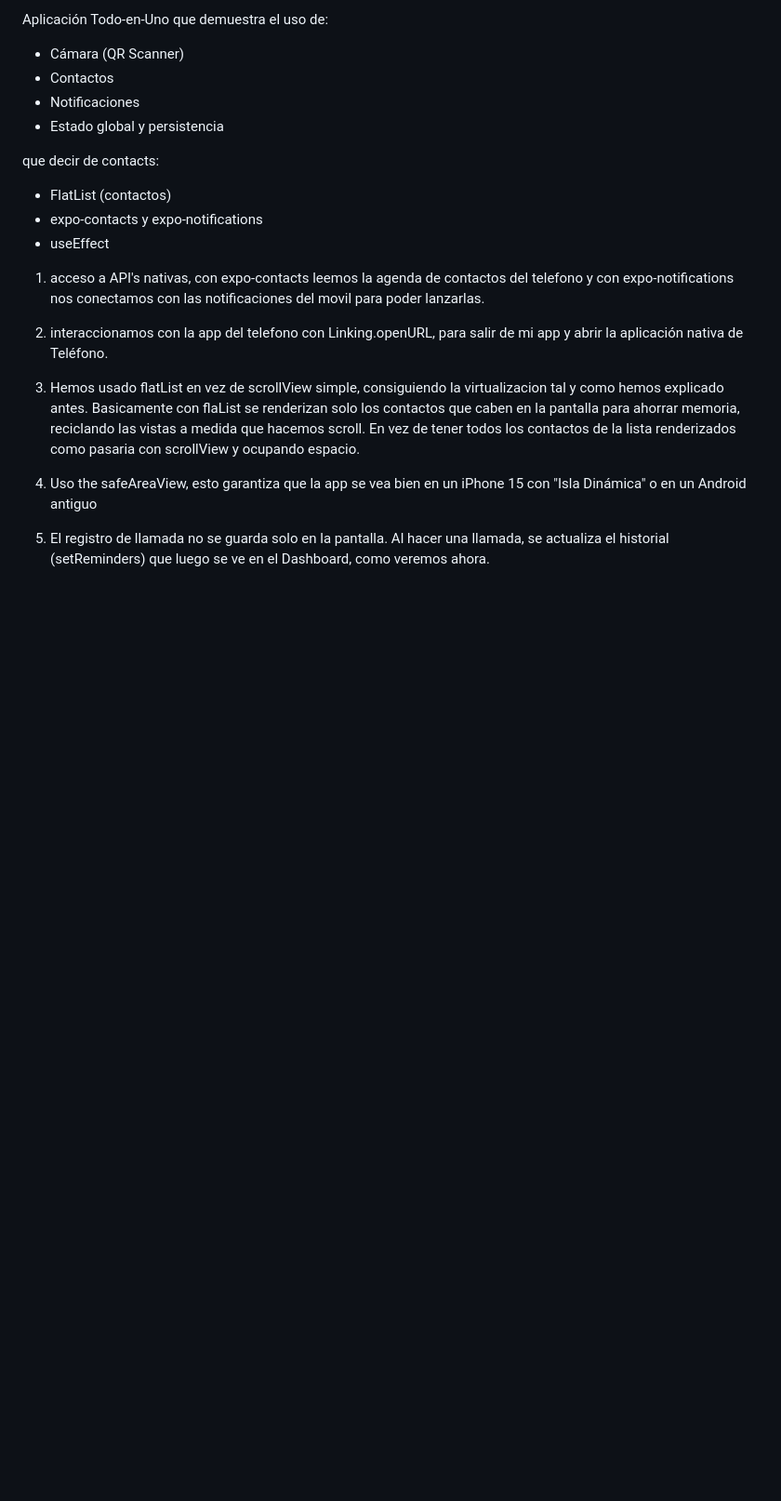
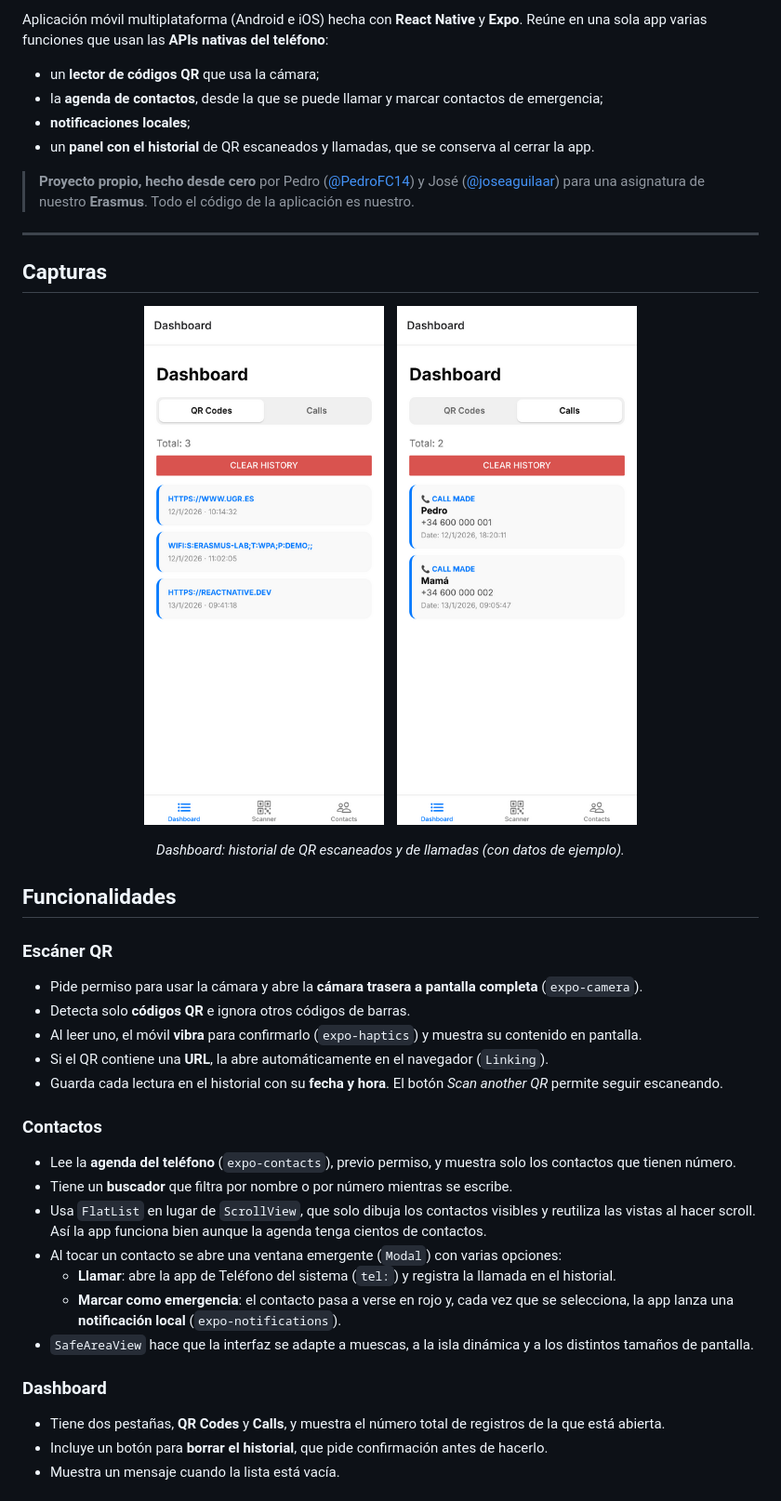
Before and after one commit to PedroFC14/React-Native-Project, a Markdown page: README.md, the part around the change printed below. Shown: that part at 93% size. Rendered like a GitHub page; pictures changed too: docs/screenshots/dashboard-calls.png (added), docs/screenshots/dashboard-qr.png (added); blank space fills up the shorter version.

Commit message:
mejora del README

```diff
--- a/README.md
+++ b/README.md
@@ -4,26 +7,49 @@ Proyecto desarrollado en React Native con Expo.
 
-Aplicación Todo-en-Uno que demuestra el uso de:
-- Cámara (QR Scanner)
-- Contactos
-- Notificaciones
-- Estado global y persistencia
+Aplicación móvil multiplataforma (Android e iOS) hecha con **React Native** y **Expo**. Reúne en una sola app varias funciones que usan las **APIs nativas del teléfono**:
 
+- un **lector de códigos QR** que usa la cámara;
+- la **agenda de contactos**, desde la que se puede llamar y marcar contactos de emergencia;
+- **notificaciones locales**;
+- un **panel con el historial** de QR escaneados y llamadas, que se conserva al cerrar la app.
 
+> **Proyecto propio, hecho desde cero** por Pedro ([@PedroFC14](https://github.com/PedroFC14)) y José ([@joseaguilaar](https://github.com/joseaguilaar)) para una asignatura de nuestro **Erasmus**. Todo el código de la aplicación es nuestro.
 
-que decir de contacts:
-- FlatList (contactos)
-- expo-contacts y expo-notifications
-- useEffect
+---
 
+## Capturas
 
-1. acceso a API's nativas, con expo-contacts leemos la agenda de contactos del telefono y
-   con expo-notifications nos conectamos con las notificaciones del movil para poder lanzarlas.
+<p align="center">
+  <img src="docs/screenshots/dashboard-qr.png" alt="Dashboard con el historial de códigos QR escaneados" width="260">
+  &nbsp;&nbsp;
+  <img src="docs/screenshots/dashboard-calls.png" alt="Dashboard con el historial de llamadas" width="260">
+</p>
+<p align="center"><em>Dashboard: historial de QR escaneados y de llamadas (con datos de ejemplo).</em></p>
 
-2. interaccionamos con la app del telefono con Linking.openURL, para salir de mi app y abrir la aplicación nativa de Teléfono.
+<!--
+  Vídeo de demostración: grabad la pantalla del móvil, arrastrad el .mp4 a la caja
+  de edición de este README en GitHub y pegad aquí el enlace que se genera.
+-->
 
-3. Hemos usado flatList en vez de scrollView simple, consiguiendo la virtualizacion tal y como hemos explicado antes.
-   Basicamente con flaList se renderizan solo los contactos que caben en la pantalla para ahorrar memoria, reciclando las vistas a medida que hacemos scroll. En vez de tener todos los contactos de la lista renderizados como pasaria con scrollView y ocupando espacio.
+## Funcionalidades
 
-4. Uso the safeAreaView, esto garantiza que la app se vea bien en un iPhone 15 con "Isla Dinámica" o en un Android antiguo
+### Escáner QR
+- Pide permiso para usar la cámara y abre la **cámara trasera a pantalla completa** (`expo-camera`).
+- Detecta solo **códigos QR** e ignora otros códigos de barras.
+- Al leer uno, el móvil **vibra** para confirmarlo (`expo-haptics`) y muestra su contenido en pantalla.
+- Si el QR contiene una **URL**, la abre automáticamente en el navegador (`Linking`).
+- Guarda cada lectura en el historial con su **fecha y hora**. El botón *Scan another QR* permite seguir escaneando.
 
-5. El registro de llamada no se guarda solo en la pantalla. Al hacer una llamada, se actualiza el historial (setReminders) que luego se ve en el Dashboard, como veremos ahora.
+### Contactos
+- Lee la **agenda del teléfono** (`expo-contacts`), previo permiso, y muestra solo los contactos que tienen número.
+- Tiene un **buscador** que filtra por nombre o por número mientras se escribe.
+- Usa `FlatList` en lugar de `ScrollView`, que solo dibuja los contactos visibles y reutiliza las vistas al hacer scroll. Así la app funciona bien aunque la agenda tenga cientos de contactos.
+- Al tocar un contacto se abre una ventana emergente (`Modal`) con varias opciones:
+  - **Llamar**: abre la app de Teléfono del sistema (`tel:`) y registra la llamada en el historial.
+  - **Marcar como emergencia**: el contacto pasa a verse en rojo y, cada vez que se selecciona, la app lanza una **notificación local** (`expo-notifications`).
+- `SafeAreaView` hace que la interfaz se adapte a muescas, a la isla dinámica y a los distintos tamaños de pantalla.
+
+### Dashboard
+- Tiene dos pestañas, **QR Codes** y **Calls**, y muestra el número total de registros de la que está abierta.
+- Incluye un botón para **borrar el historial**, que pide confirmación antes de hacerlo.
+- Muestra un mensaje cuando la lista está vacía.
+
```
Also changed, not shown: other parts of README.md (+47 -1 lines), 4 other files.
